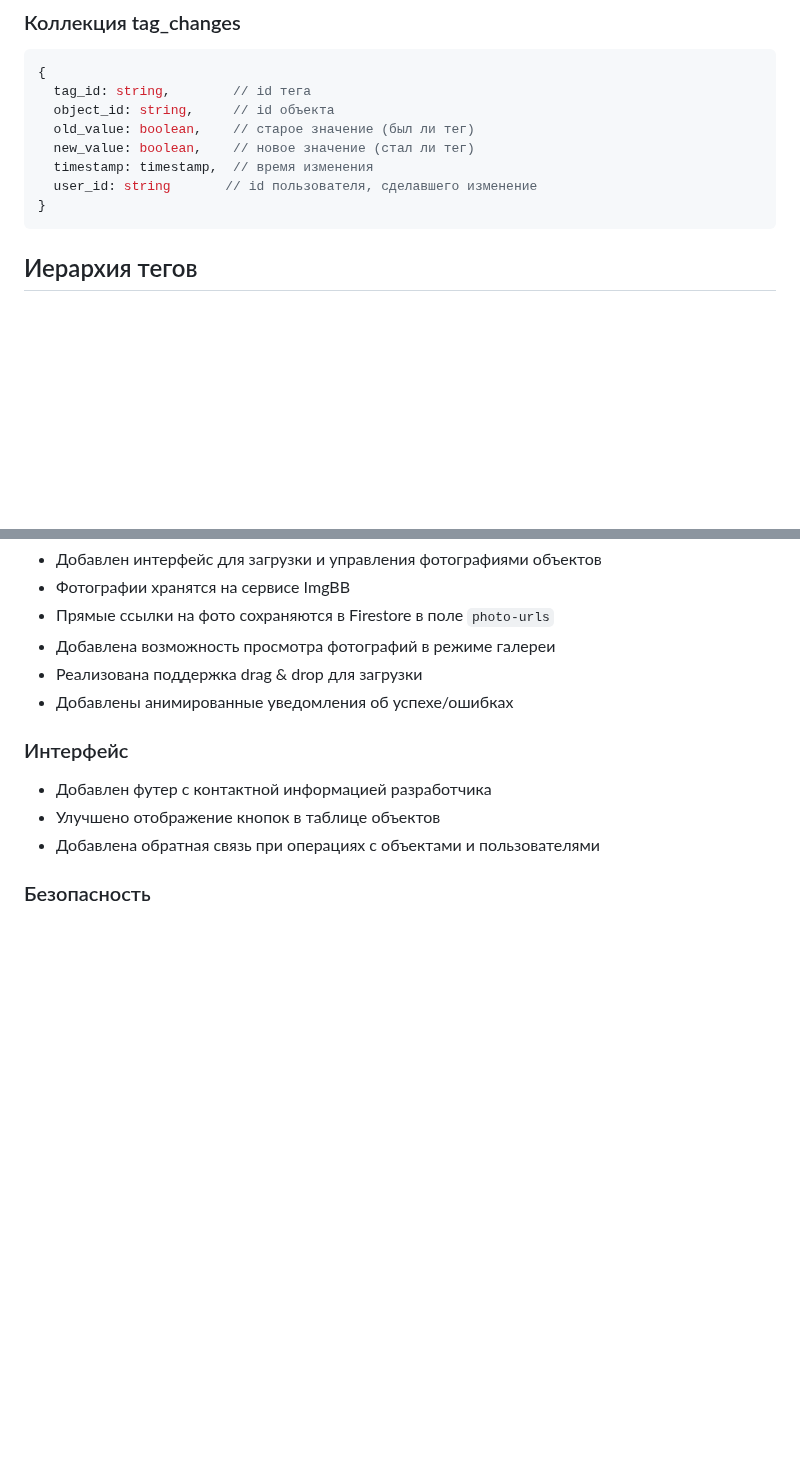
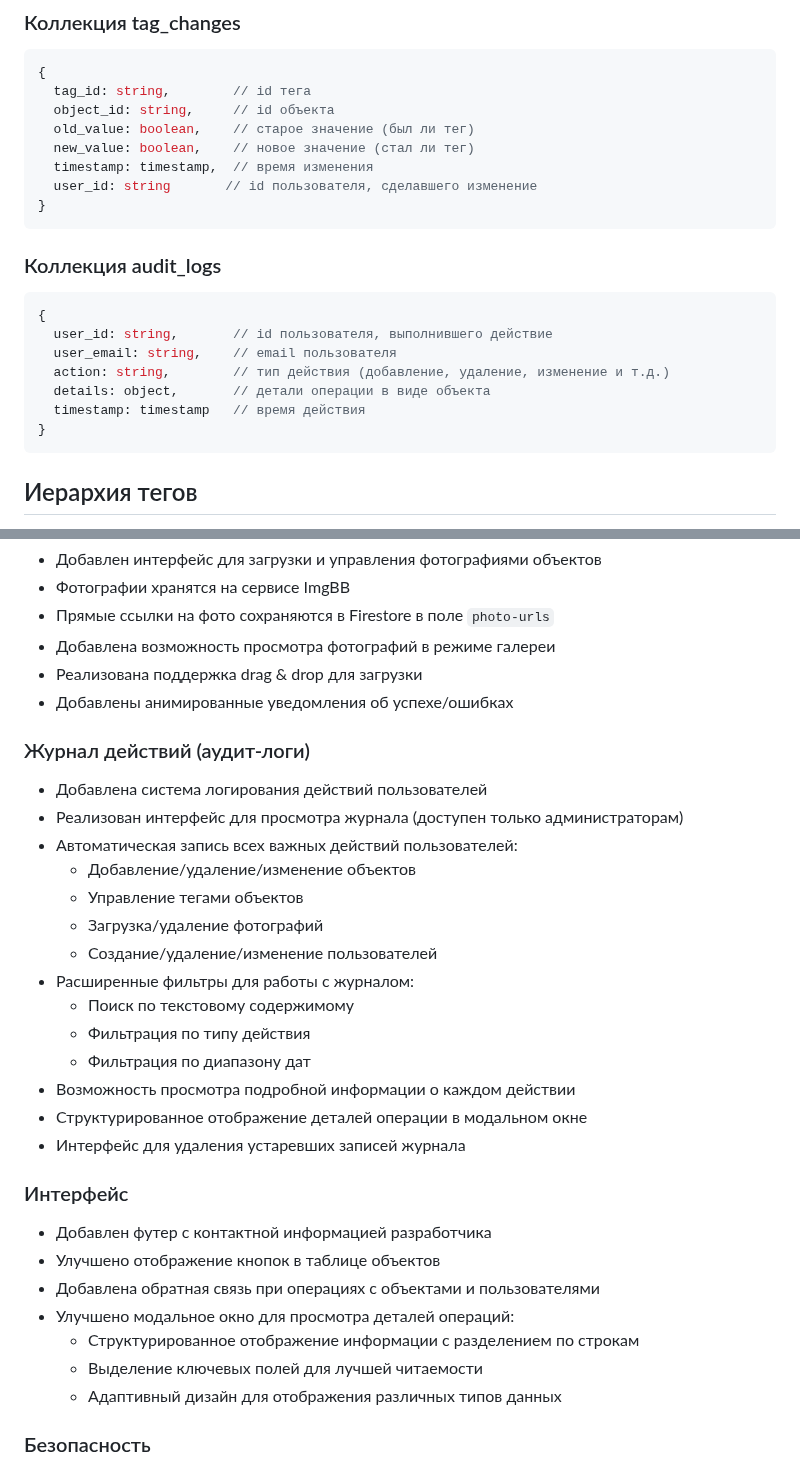
Before and after one commit to Sam-Polo/admin-panel, a Markdown page: README.md, 2 parts joined by grey strips. GitHub-like rendering; blank space fills up the shorter version.

Commit message:
audit logging: readme

````diff
--- a/README.md
+++ b/README.md
@@ -72,6 +72,17 @@ admin-panel/
   new_value: boolean,    // новое значение (стал ли тег)
   timestamp: timestamp,  // время изменения
   user_id: string       // id пользователя, сделавшего изменение
+}
+```
+
+### Коллекция audit_logs
+```javascript
+{
+  user_id: string,       // id пользователя, выполнившего действие
+  user_email: string,    // email пользователя
+  action: string,        // тип действия (добавление, удаление, изменение и т.д.)
+  details: object,       // детали операции в виде объекта
+  timestamp: timestamp   // время действия
 }
 ```
 
@@ -203,10 +214,30 @@ firebase deploy
 - Реализована поддержка drag & drop для загрузки
 - Добавлены анимированные уведомления об успехе/ошибках
 
+### Журнал действий (аудит-логи)
+- Добавлена система логирования действий пользователей
+- Реализован интерфейс для просмотра журнала (доступен только администраторам)
+- Автоматическая запись всех важных действий пользователей:
+  - Добавление/удаление/изменение объектов
+  - Управление тегами объектов
+  - Загрузка/удаление фотографий
+  - Создание/удаление/изменение пользователей
+- Расширенные фильтры для работы с журналом:
+  - Поиск по текстовому содержимому
+  - Фильтрация по типу действия
+  - Фильтрация по диапазону дат
+- Возможность просмотра подробной информации о каждом действии
+- Структурированное отображение деталей операции в модальном окне
+- Интерфейс для удаления устаревших записей журнала
+
 ### Интерфейс
 - Добавлен футер с контактной информацией разработчика
 - Улучшено отображение кнопок в таблице объектов
 - Добавлена обратная связь при операциях с объектами и пользователями
+- Улучшено модальное окно для просмотра деталей операций:
+  - Структурированное отображение информации с разделением по строкам
+  - Выделение ключевых полей для лучшей читаемости
+  - Адаптивный дизайн для отображения различных типов данных
 
 ### Безопасность
 - Обновлен скрипт создания администратора
````
